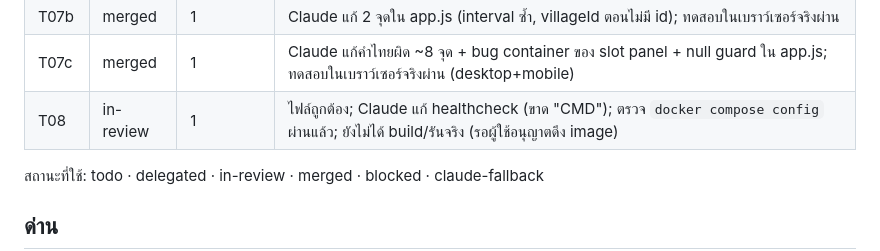
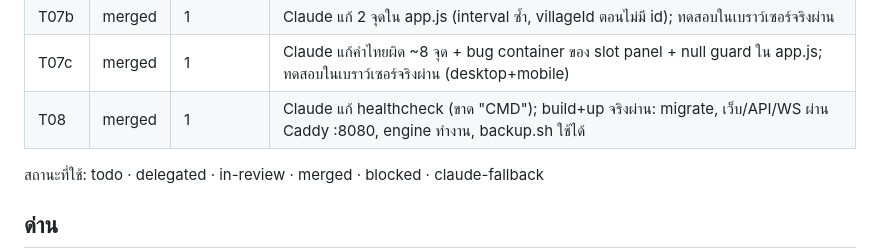
Before and after one commit to codex074/Realm_of_Villages, a Markdown page: STATUS.md, the part around the change. Drawn GitHub-style.

Commit message:
STATUS: T08 verified and merged
Co-Authored-By: Claude Sonnet 5.5 <noreply@anthropic.com>

```diff
--- a/STATUS.md
+++ b/STATUS.md
@@ -19,7 +19,7 @@
 | T07a | merged | 1 | JS ถูกต้อง; Claude แก้คำไทยผิด 2 จุด (แผนท่ี, อับดับ) |
 | T07b | merged | 1 | Claude แก้ 2 จุดใน app.js (interval ซ้ำ, villageId ตอนไม่มี id); ทดสอบในเบราว์เซอร์จริงผ่าน |
 | T07c | merged | 1 | Claude แก้คำไทยผิด ~8 จุด + bug container ของ slot panel + null guard ใน app.js; ทดสอบในเบราว์เซอร์จริงผ่าน (desktop+mobile) |
-| T08 | in-review | 1 | ไฟล์ถูกต้อง; Claude แก้ healthcheck (ขาด "CMD"); ตรวจ `docker compose config` ผ่านแล้ว; ยังไม่ได้ build/รันจริง (รอผู้ใช้อนุญาตดึง image) |
+| T08 | merged | 1 | Claude แก้ healthcheck (ขาด "CMD"); build+up จริงผ่าน: migrate, เว็บ/API/WS ผ่าน Caddy :8080, engine ทำงาน, backup.sh ใช้ได้ |
 
 สถานะที่ใช้: todo · delegated · in-review · merged · blocked · claude-fallback
 
```
